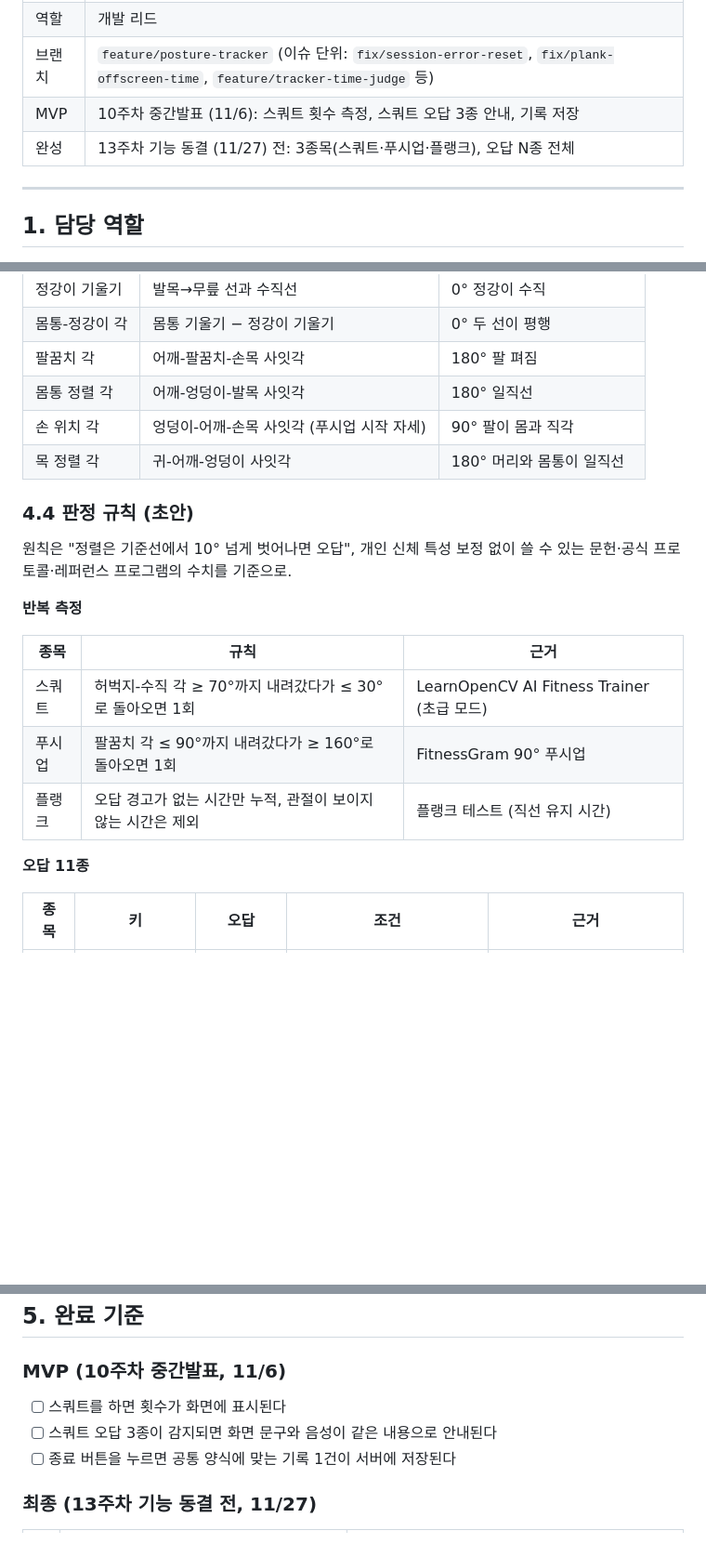
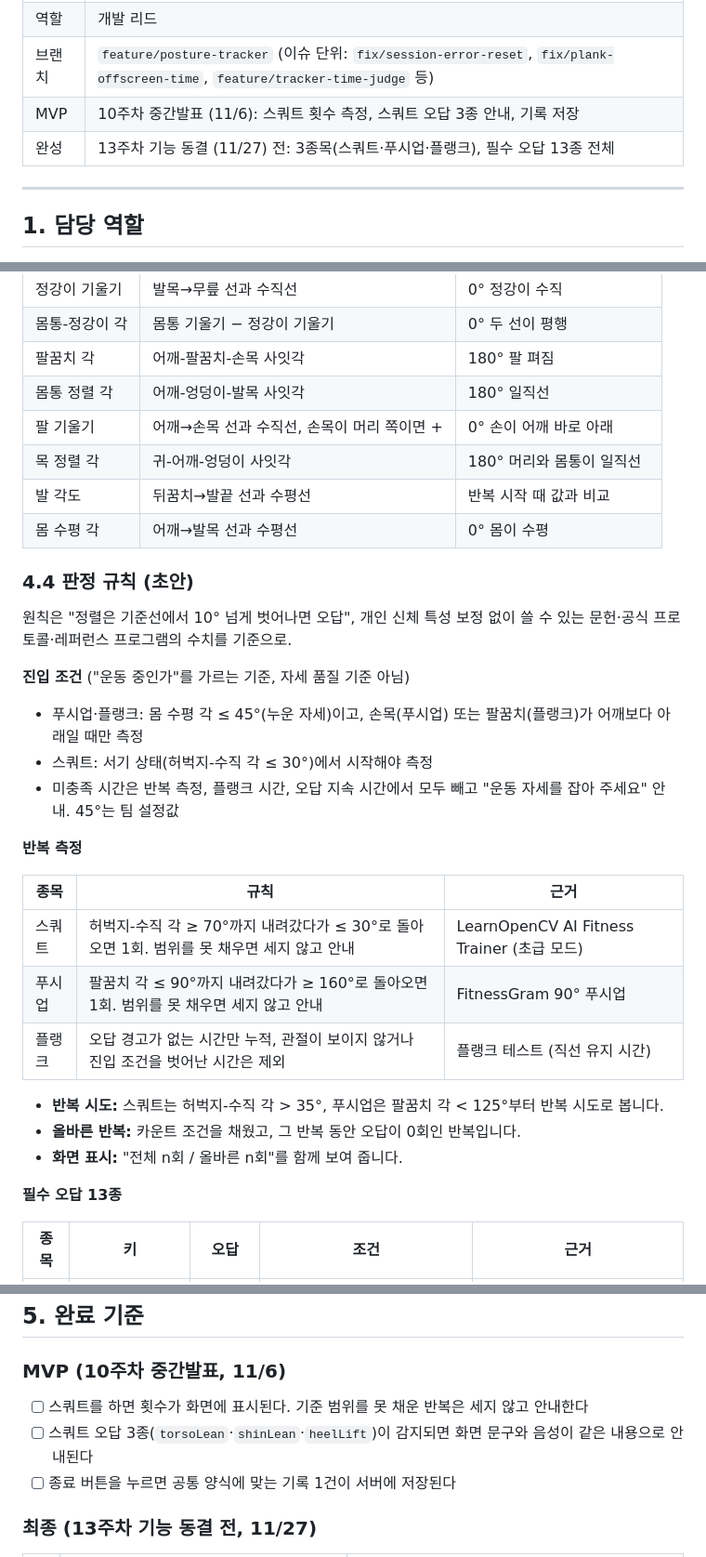
Before and after one commit to opensourcesoftware-4team/Exercise_Posture, a Markdown page: docs/members/motion-ai_KimWonBin.md, 3 parts joined by grey strips. Shown at 93% size. GitHub-like rendering; blank space fills up the shorter version.

```diff
--- a/docs/members/motion-ai_KimWonBin.md
+++ b/docs/members/motion-ai_KimWonBin.md
@@ -6,7 +6,7 @@
 | 역할 | 개발 리드 |
 | 브랜치 | `feature/posture-tracker` (이슈 단위: `fix/session-error-reset`, `fix/plank-offscreen-time`, `feature/tracker-time-judge` 등) |
 | MVP | 10주차 중간발표 (11/6): 스쿼트 횟수 측정, 스쿼트 오답 3종 안내, 기록 저장 |
-| 완성 | 13주차 기능 동결 (11/27) 전: 3종목(스쿼트·푸시업·플랭크), 오답 N종 전체 |
+| 완성 | 13주차 기능 동결 (11/27) 전: 3종목(스쿼트·푸시업·플랭크), 필수 오답 13종 전체 |
 
 ---
 
@@ -129,22 +131,34 @@ tests/fixtures/             # 녹화한 랜드마크 JSON (카메라 없이 판
 | 몸통-정강이 각 | 몸통 기울기 − 정강이 기울기 | 0° 두 선이 평행 |
 | 팔꿈치 각 | 어깨-팔꿈치-손목 사잇각 | 180° 팔 펴짐 |
 | 몸통 정렬 각 | 어깨-엉덩이-발목 사잇각 | 180° 일직선 |
-| 손 위치 각 | 엉덩이-어깨-손목 사잇각 (푸시업 시작 자세) | 90° 팔이 몸과 직각 |
+| 팔 기울기 | 어깨→손목 선과 수직선, 손목이 머리 쪽이면 + | 0° 손이 어깨 바로 아래 |
 | 목 정렬 각 | 귀-어깨-엉덩이 사잇각 | 180° 머리와 몸통이 일직선 |
+| 발 각도 | 뒤꿈치→발끝 선과 수평선 | 반복 시작 때 값과 비교 |
+| 몸 수평 각 | 어깨→발목 선과 수평선 | 0° 몸이 수평 |
 
 ### 4.4 판정 규칙 (초안)
 
 원칙은 "정렬은 기준선에서 10° 넘게 벗어나면 오답", 개인 신체 특성 보정 없이 쓸 수 있는 문헌·공식 프로토콜·레퍼런스 프로그램의 수치를 기준으로.
 
+**진입 조건** ("운동 중인가"를 가르는 기준, 자세 품질 기준 아님)
+
+- 푸시업·플랭크: 몸 수평 각 ≤ 45°(누운 자세)이고, 손목(푸시업) 또는 팔꿈치(플랭크)가 어깨보다 아래일 때만 측정
+- 스쿼트: 서기 상태(허벅지-수직 각 ≤ 30°)에서 시작해야 측정
+- 미충족 시간은 반복 측정, 플랭크 시간, 오답 지속 시간에서 모두 빼고 "운동 자세를 잡아 주세요" 안내. 45°는 팀 설정값
+
 **반복 측정**
 
 | 종목 | 규칙 | 근거 |
 | --- | --- | --- |
-| 스쿼트 | 허벅지-수직 각 ≥ 70°까지 내려갔다가 ≤ 30°로 돌아오면 1회 | LearnOpenCV AI Fitness Trainer (초급 모드) |
-| 푸시업 | 팔꿈치 각 ≤ 90°까지 내려갔다가 ≥ 160°로 돌아오면 1회 | FitnessGram 90° 푸시업 |
-| 플랭크 | 오답 경고가 없는 시간만 누적, 관절이 보이지 않는 시간은 제외 | 플랭크 테스트 (직선 유지 시간) |
+| 스쿼트 | 허벅지-수직 각 ≥ 70°까지 내려갔다가 ≤ 30°로 돌아오면 1회. 범위를 못 채우면 세지 않고 안내 | LearnOpenCV AI Fitness Trainer (초급 모드) |
+| 푸시업 | 팔꿈치 각 ≤ 90°까지 내려갔다가 ≥ 160°로 돌아오면 1회. 범위를 못 채우면 세지 않고 안내 | FitnessGram 90° 푸시업 |
+| 플랭크 | 오답 경고가 없는 시간만 누적, 관절이 보이지 않거나 진입 조건을 벗어난 시간은 제외 | 플랭크 테스트 (직선 유지 시간) |
 
-**오답 11종**
+- **반복 시도:** 스쿼트는 허벅지-수직 각 > 35°, 푸시업은 팔꿈치 각 < 125°부터 반복 시도로 봅니다.
+- **올바른 반복:** 카운트 조건을 채웠고, 그 반복 동안 오답이 0회인 반복입니다.
+- **화면 표시:** "전체 n회 / 올바른 n회"를 함께 보여 줍니다.
+
+**필수 오답 13종**
 
 | 종목 | 키 | 오답 | 조건 | 근거 |
 | --- | --- | --- | --- | --- |
@@ -179,8 +199,8 @@ tests/fixtures/             # 녹화한 랜드마크 JSON (카메라 없이 판
 ## 5. 완료 기준
 
 ### MVP (10주차 중간발표, 11/6)
-- [ ] 스쿼트를 하면 횟수가 화면에 표시된다
-- [ ] 스쿼트 오답 3종이 감지되면 화면 문구와 음성이 같은 내용으로 안내된다
+- [ ] 스쿼트를 하면 횟수가 화면에 표시된다. 기준 범위를 못 채운 반복은 세지 않고 안내한다
+- [ ] 스쿼트 오답 3종(`torsoLean`·`shinLean`·`heelLift`)이 감지되면 화면 문구와 음성이 같은 내용으로 안내된다
 - [ ] 종료 버튼을 누르면 공통 양식에 맞는 기록 1건이 서버에 저장된다
 
 ### 최종 (13주차 기능 동결 전, 11/27)
```
Also changed, not shown: other parts of docs/members/motion-ai_KimWonBin.md (+28 -20 lines).
